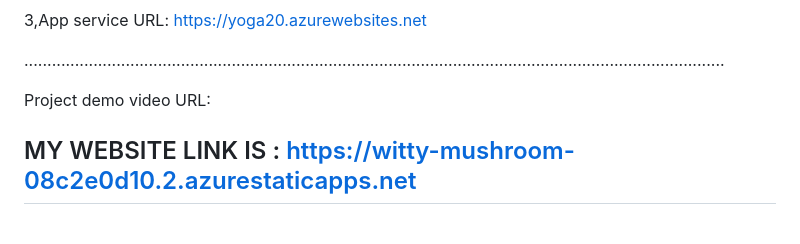
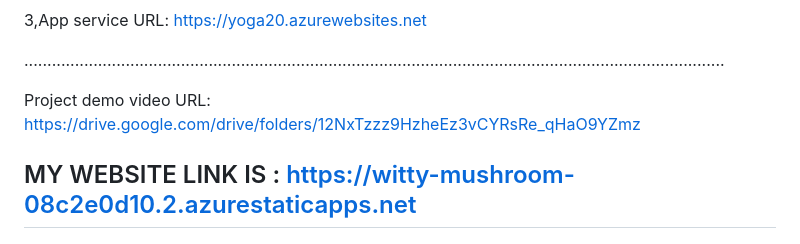
Before and after one commit to somanadsandeep/yoga, a Markdown page: README.md, the part around the change. GitHub-like rendering.

```diff
--- a/README.md
+++ b/README.md
@@ -29,7 +29,7 @@ Primary Azure Technology      :  Static Web Apps, Azure Health Bot, App service.
 
 ........................................................................................................................................................
 
-Project demo video URL:
+Project demo video URL: https://drive.google.com/drive/folders/12NxTzzz9HzheEz3vCYRsRe_qHaO9YZmz
 
 ## MY WEBSITE LINK IS : https://witty-mushroom-08c2e0d10.2.azurestaticapps.net
 
```
